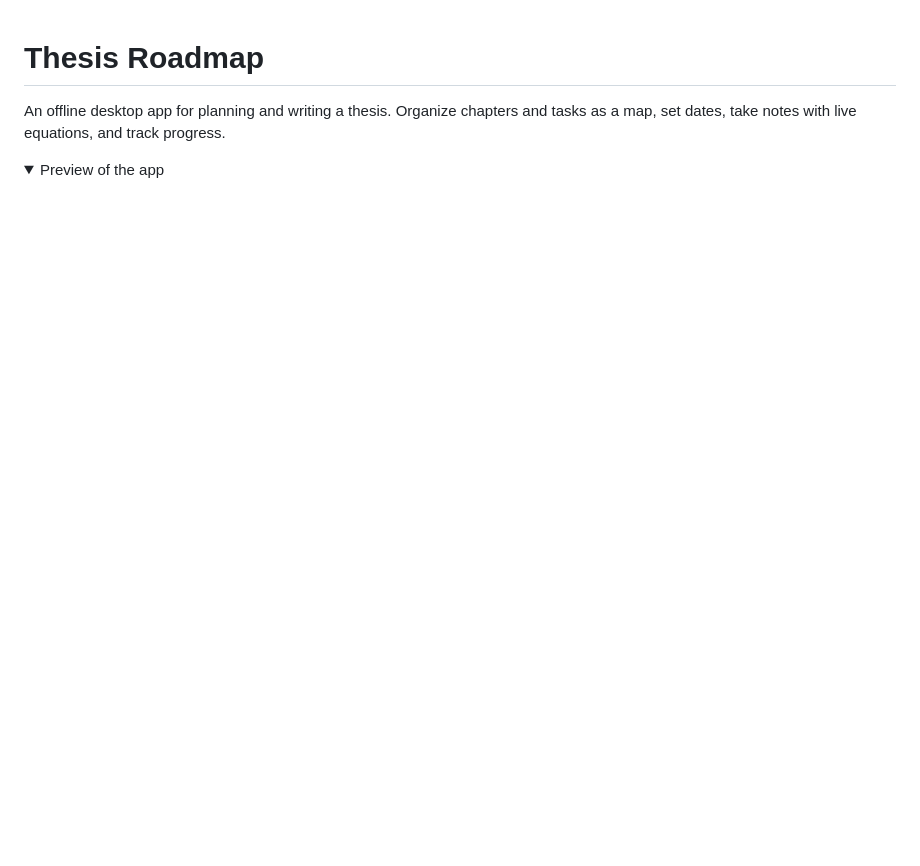
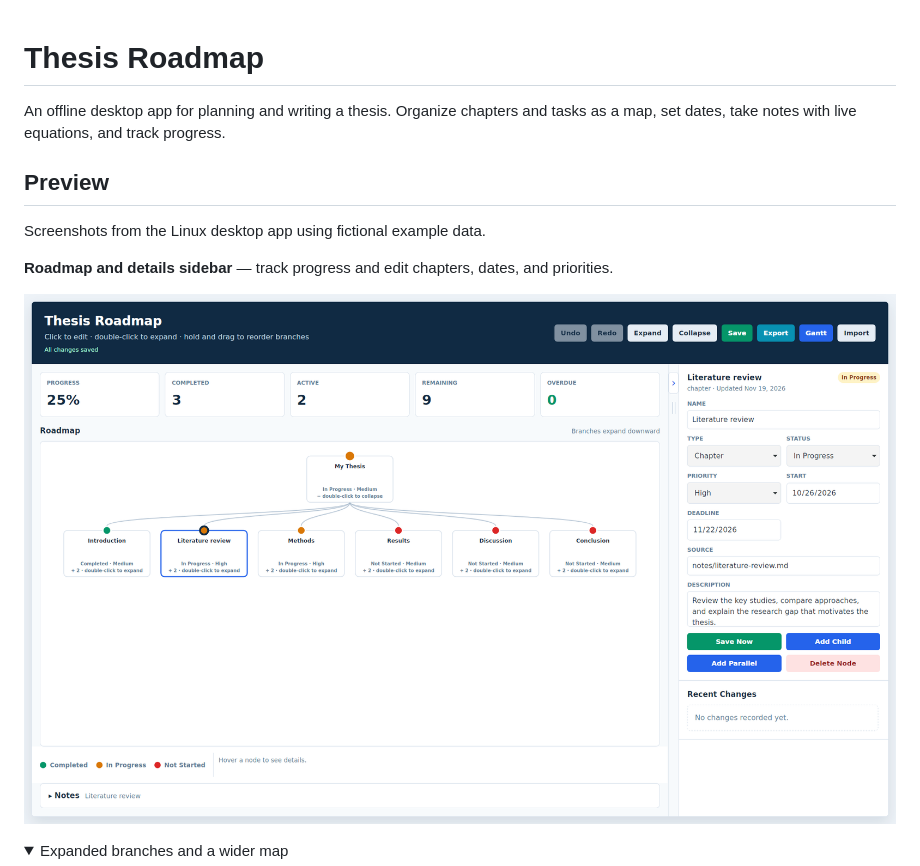
Before and after one commit to ps143991/roadmap, a Markdown page: README.md, the part around one of its changes. Drawn GitHub-style; pictures changed too: docs/roadmap-overview.png (added); folded sections open; blank space fills up the shorter version.

```diff
--- a/README.md
+++ b/README.md
@@ -3,6 +3,14 @@
 An offline desktop app for planning and writing a thesis. Organize chapters and
 tasks as a map, set dates, take notes with live equations, and track progress.
 
+## Preview
+
+Screenshots from the Linux desktop app using fictional example data.
+
+**Roadmap and details sidebar** — track progress and edit chapters, dates, and priorities.
+
+![Roadmap overview with progress statistics and the editable details sidebar](docs/roadmap-overview.png)
+
 <details>
-<summary>Preview of the app</summary>
+<summary>Expanded branches and a wider map</summary>
 
```
Also changed, not shown: other parts of README.md (+23 -1 lines), docs/gantt-timeline.png (added), docs/notes-latex.png (added), docs/roadmap-expanded.png (added), docs/screenshot.png (deleted).
